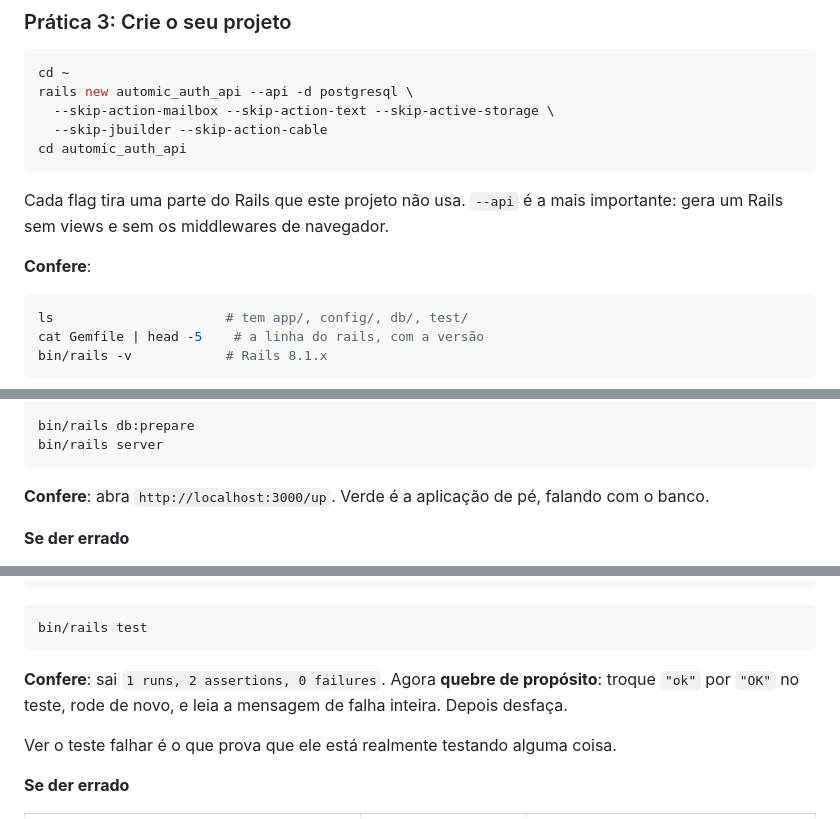
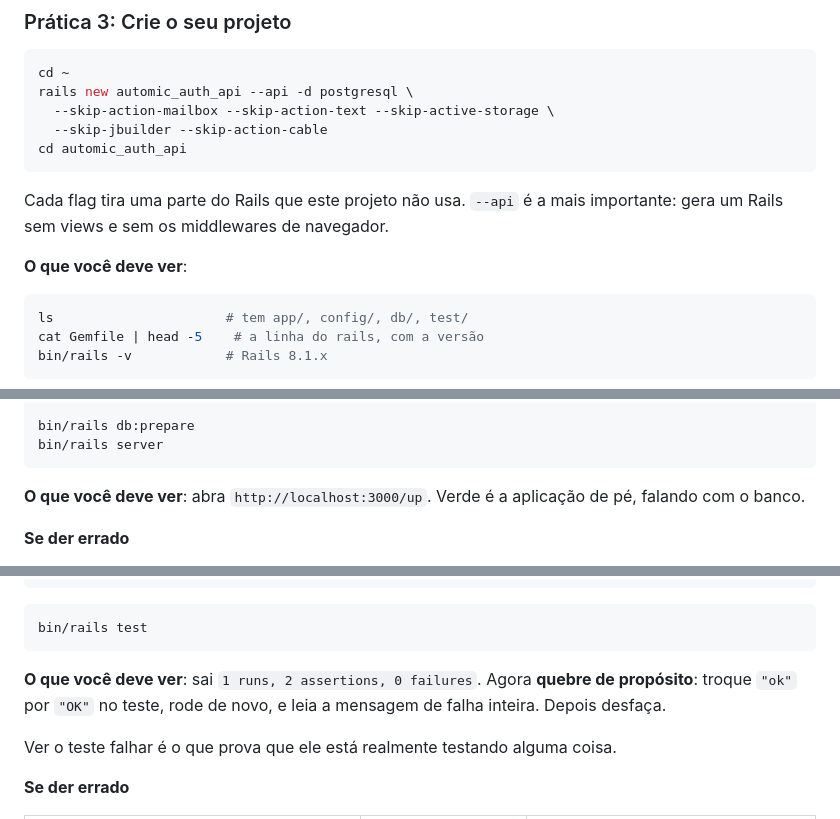
Before and after one commit to fabriciosiqueira08/capacitacao-gabarito, a Markdown page: docs/01-fundamentos.md, 3 parts joined by grey strips. Drawn GitHub-style.

````diff
--- a/docs/01-fundamentos.md
+++ b/docs/01-fundamentos.md
@@ -1056,7 +1056,7 @@ cd automic_auth_api
 Cada flag tira uma parte do Rails que este projeto não usa. `--api` é a mais importante: gera um
 Rails sem views e sem os middlewares de navegador.
 
-**Confere**:
+**O que você deve ver**:
 
 ```bash
 ls                      # tem app/, config/, db/, test/
@@ -1120,7 +1120,7 @@ bin/rails db:prepare
 bin/rails server
 ```
 
-**Confere**: abra `http://localhost:3000/up`. Verde é a aplicação de pé, falando com o banco.
+**O que você deve ver**: abra `http://localhost:3000/up`. Verde é a aplicação de pé, falando com o banco.
 
 **Se der errado**
 
@@ -1227,7 +1249,7 @@ end
 bin/rails test
 ```
 
-**Confere**: sai `1 runs, 2 assertions, 0 failures`. Agora **quebre de propósito**: troque `"ok"` por
+**O que você deve ver**: sai `1 runs, 2 assertions, 0 failures`. Agora **quebre de propósito**: troque `"ok"` por
 `"OK"` no teste, rode de novo, e leia a mensagem de falha inteira. Depois desfaça.
 
 Ver o teste falhar é o que prova que ele está realmente testando alguma coisa.
````
Also changed, not shown: other parts of docs/01-fundamentos.md (+29 -7 lines), docs/02-activerecord.md (+8 -8 lines).
